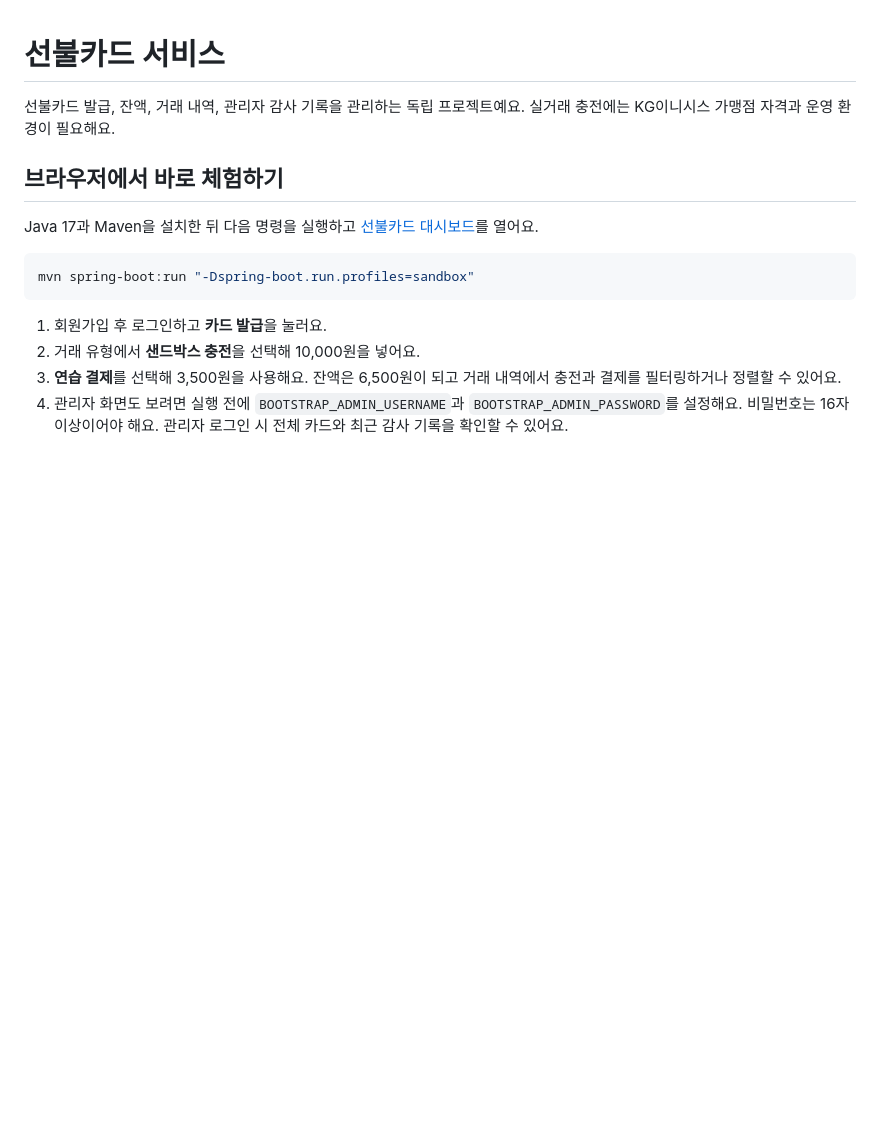
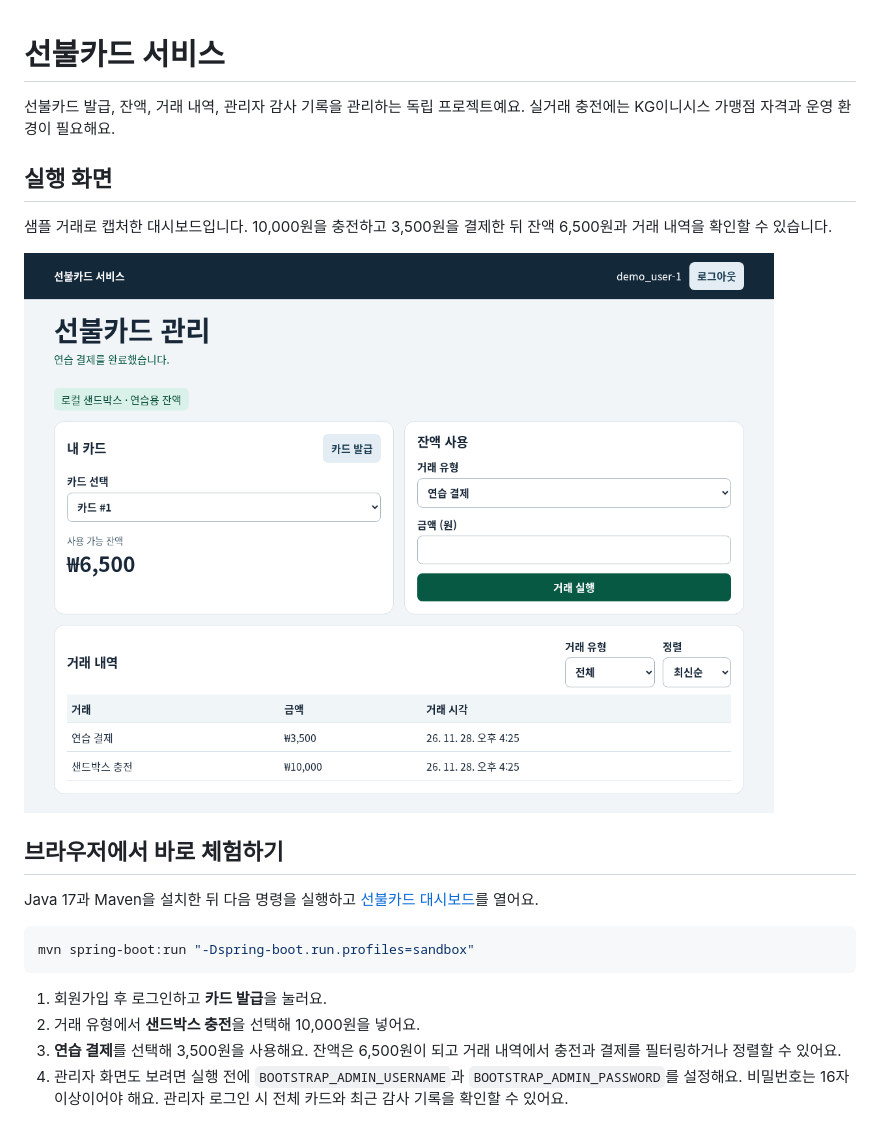
Before and after one commit to mycom0216/kgfinancial-prepaid-demo, a Markdown page: README.md, the part around the change. GitHub-like rendering; pictures changed too: docs/images/prepaid-dashboard.png (added); blank space fills up the shorter version.

Commit message:
Show prepaid dashboard in the README

```diff
--- a/README.md
+++ b/README.md
@@ -1,6 +1,12 @@
 # 선불카드 서비스
 
 선불카드 발급, 잔액, 거래 내역, 관리자 감사 기록을 관리하는 독립 프로젝트예요. 실거래 충전에는 KG이니시스 가맹점 자격과 운영 환경이 필요해요.
+
+## 실행 화면
+
+샘플 거래로 캡처한 대시보드입니다. 10,000원을 충전하고 3,500원을 결제한 뒤 잔액 6,500원과 거래 내역을 확인할 수 있습니다.
+
+![선불카드 대시보드의 카드 잔액과 충전·결제 내역](docs/images/prepaid-dashboard.png)
 
 ## 브라우저에서 바로 체험하기
 
```
